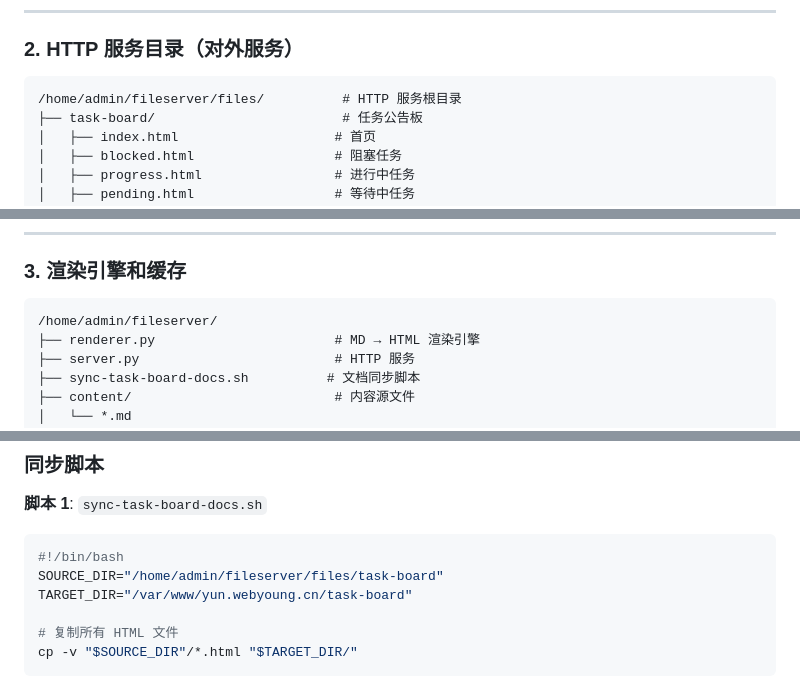
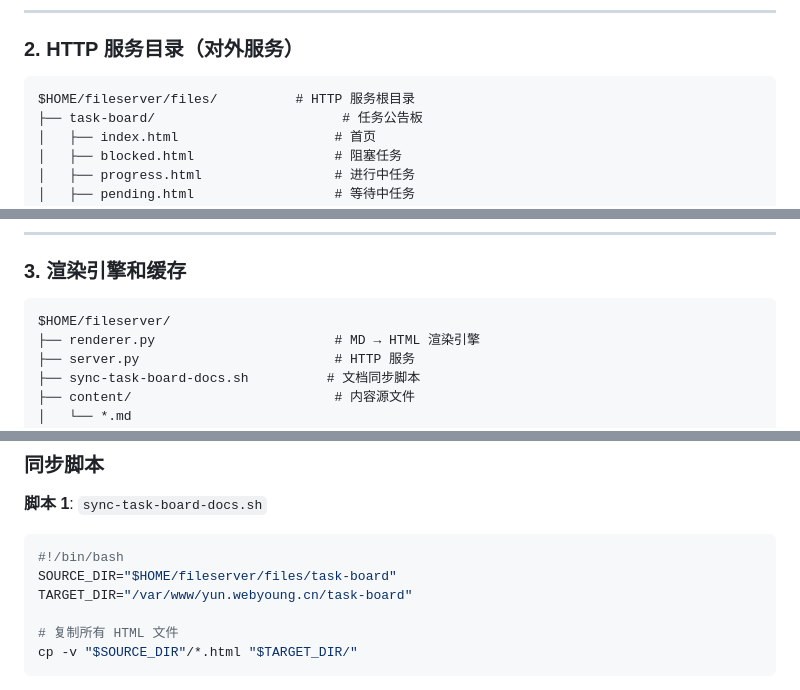
Before and after one commit to d9g/ClawMissionPanel, a Markdown page: docs/SPEC-PROJECT-ARCHITECTURE-20260316.md, 3 parts joined by grey strips. Rendered like a GitHub page.

````diff
--- a/docs/SPEC-PROJECT-ARCHITECTURE-20260316.md
+++ b/docs/SPEC-PROJECT-ARCHITECTURE-20260316.md
@@ -55,7 +55,7 @@
 ### 2. HTTP 服务目录（对外服务）
 
 ```
-/home/admin/fileserver/files/          # HTTP 服务根目录
+$HOME/fileserver/files/          # HTTP 服务根目录
 ├── task-board/                        # 任务公告板
 │   ├── index.html                    # 首页
 │   ├── blocked.html                  # 阻塞任务
@@ -87,7 +87,7 @@
 ### 3. 渲染引擎和缓存
 
 ```
-/home/admin/fileserver/
+$HOME/fileserver/
 ├── renderer.py                       # MD → HTML 渲染引擎
 ├── server.py                         # HTTP 服务
 ├── sync-task-board-docs.sh          # 文档同步脚本
@@ -161,7 +161,7 @@ server {
 **脚本 1**: `sync-task-board-docs.sh`
 ```bash
 #!/bin/bash
-SOURCE_DIR="/home/admin/fileserver/files/task-board"
+SOURCE_DIR="$HOME/fileserver/files/task-board"
 TARGET_DIR="/var/www/yun.webyoung.cn/task-board"
 
 # 复制所有 HTML 文件
````
Also changed, not shown: other parts of docs/SPEC-PROJECT-ARCHITECTURE-20260316.md (+8 -8 lines).
